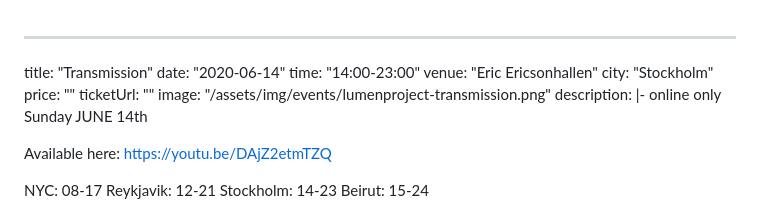
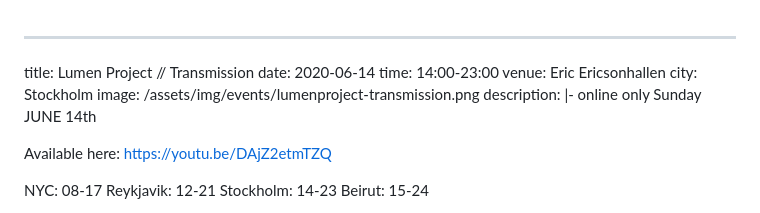
Before and after one commit to jonasjohansson/lumenproject.se, a Markdown page: content/events/transmission.md, the part around the change. GitHub-like rendering.

Commit message:
Update content/events/transmission.md (via Pages CMS)

```diff
--- a/content/events/transmission.md
+++ b/content/events/transmission.md
@@ -1,12 +1,10 @@
 ---
-title: "Transmission"
-date: "2020-06-14"
-time: "14:00-23:00"
-venue: "Eric Ericsonhallen"
-city: "Stockholm"
-price: ""
-ticketUrl: ""
-image: "/assets/img/events/lumenproject-transmission.png"
+title: Lumen Project // Transmission
+date: 2020-06-14
+time: 14:00-23:00
+venue: Eric Ericsonhallen
+city: Stockholm
+image: /assets/img/events/lumenproject-transmission.png
 description: |-
   online only Sunday JUNE 14th
 
```
